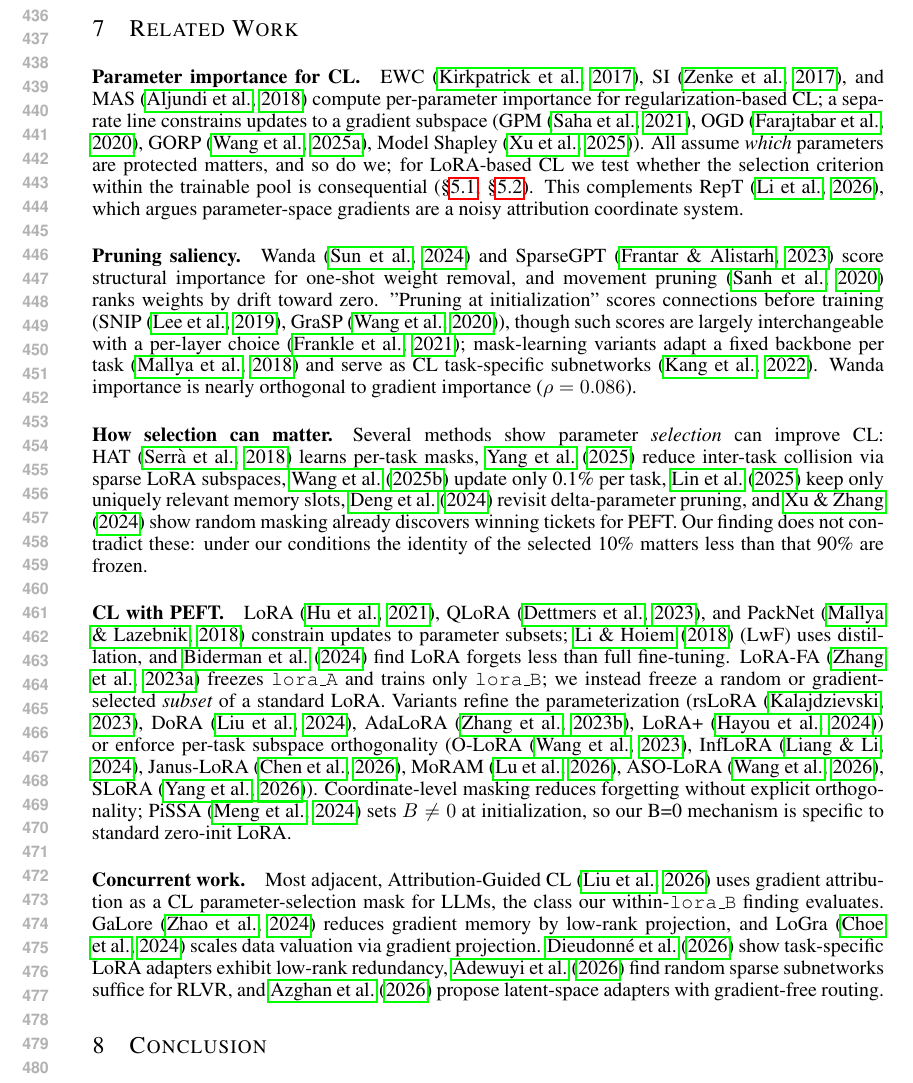
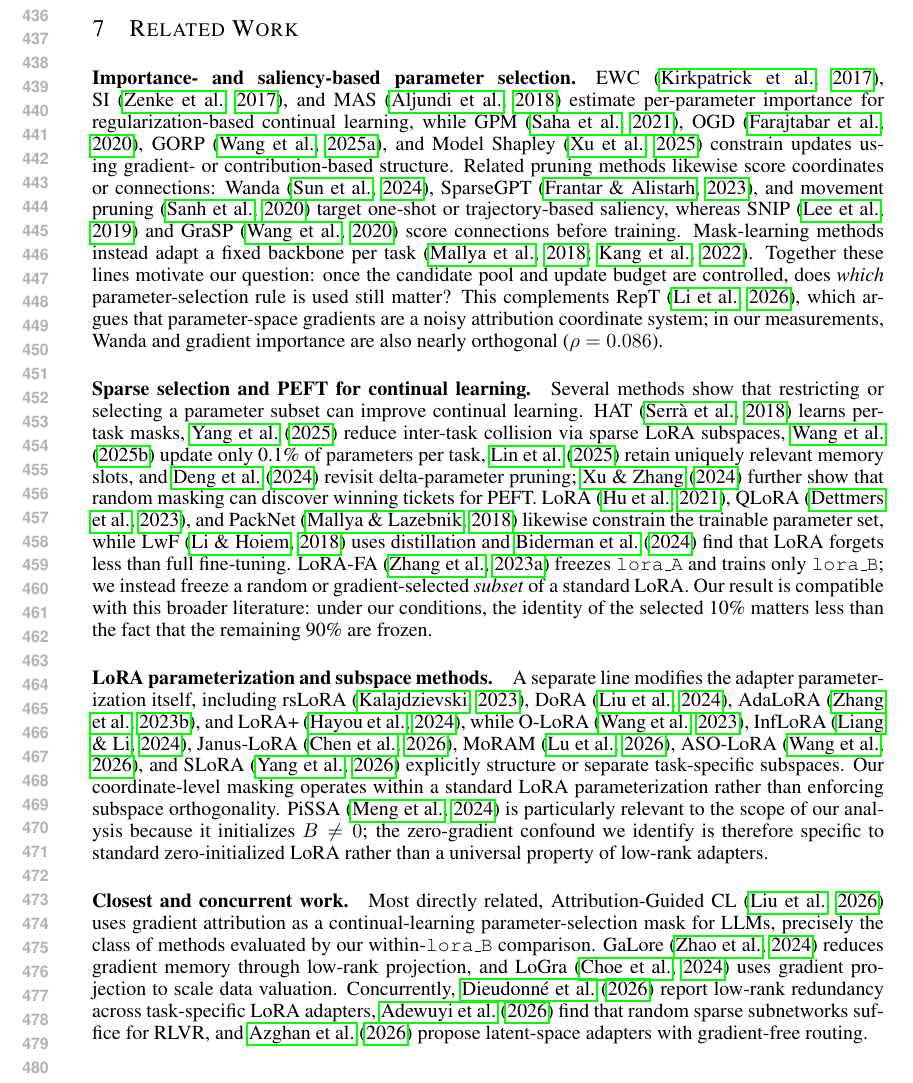
Before and after one commit to YuSun798/ICLR_2027_gradient_attribution, a LaTeX paper (main.tex, which reads sections/related_work.tex): part of page 9 of 25, cut so that both start at the same text. Compiled offline with pdfLaTeX.

Commit message:
Condense related work into four thematic paragraphs

```diff
--- a/sections/related_work.tex
+++ b/sections/related_work.tex
@@ -1,26 +1,14 @@
 \section{Related Work}
 \label{sec:related}
 
-\paragraph{Parameter importance for CL.}
-EWC~\citep{kirkpatrick2017overcoming}, SI~\citep{zenke2017continual}, and MAS~\citep{aljundi2018memory} compute per-parameter importance for regularization-based CL; a separate line constrains updates to a gradient subspace (GPM~\citep{saha2021gpm}, OGD~\citep{farajtabar2020ogd}, GORP~\citep{wang2025gorp}, Model Shapley~\citep{xu2025modelshapley}). All assume \emph{which} parameters are protected matters, and so do we; for LoRA-based CL we test whether the selection criterion within the trainable pool is consequential (\S\ref{sec:confounded}, \S\ref{sec:d1}). This complements RepT~\citep{li2026rept}, which argues parameter-space gradients are a noisy attribution coordinate system.
+\paragraph{Importance- and saliency-based parameter selection.}
+EWC~\citep{kirkpatrick2017overcoming}, SI~\citep{zenke2017continual}, and MAS~\citep{aljundi2018memory} estimate per-parameter importance for regularization-based continual learning, while GPM~\citep{saha2021gpm}, OGD~\citep{farajtabar2020ogd}, GORP~\citep{wang2025gorp}, and Model Shapley~\citep{xu2025modelshapley} constrain updates using gradient- or contribution-based structure. Related pruning methods likewise score coordinates or connections: Wanda~\citep{sun2024wanda}, SparseGPT~\citep{frantar2023sparsegpt}, and movement pruning~\citep{sanh2020movement} target one-shot or trajectory-based saliency, whereas SNIP~\citep{lee2019snip} and GraSP~\citep{wang2020grasp} score connections before training. Mask-learning methods instead adapt a fixed backbone per task~\citep{mallya2018piggyback,kang2022winning}. Together these lines motivate our question: once the candidate pool and update budget are controlled, does \emph{which} parameter-selection rule is used still matter? This complements RepT~\citep{li2026rept}, which argues that parameter-space gradients are a noisy attribution coordinate system; in our measurements, Wanda and gradient importance are also nearly orthogonal ($\rho=0.086$).
 
-\paragraph{Pruning saliency.}
-Wanda~\citep{sun2024wanda} and SparseGPT~\citep{frantar2023sparsegpt} score structural importance for one-shot weight removal, and movement pruning~\citep{sanh2020movement} ranks weights by drift toward zero. "Pruning at initialization" scores connections before training (SNIP~\citep{lee2019snip}, GraSP~\citep{wang2020grasp}), though such scores are largely interchangeable with a per-layer choice~\citep{frankle2021pruning}; mask-learning variants adapt a fixed backbone per task~\citep{mallya2018piggyback} and serve as CL task-specific subnetworks~\citep{kang2022winning}. Wanda importance is nearly orthogonal to gradient importance ($\rho = 0.086$).
+\paragraph{Sparse selection and PEFT for continual learning.}
+Several methods show that restricting or selecting a parameter subset can improve continual learning. HAT~\citep{serra2018hat} learns per-task masks, \citet{yang2025nlotools} reduce inter-task collision via sparse LoRA subspaces, \citet{wang2025piece} update only 0.1\% of parameters per task, \citet{lin2025sparsememory} retain uniquely relevant memory slots, and \citet{deng2024darex} revisit delta-parameter pruning; \citet{su2024random} further show that random masking can discover winning tickets for PEFT. LoRA~\citep{hu2021lora}, QLoRA~\citep{dettmers2023qlora}, and PackNet~\citep{mallya2018packnet} likewise constrain the trainable parameter set, while LwF~\citep{li2017learning} uses distillation and \citet{biderman2024lora} find that LoRA forgets less than full fine-tuning. LoRA-FA~\citep{zhang2023lorafa} freezes \texttt{lora\_A} and trains only \texttt{lora\_B}; we instead freeze a random or gradient-selected \emph{subset} of a standard LoRA. Our result is compatible with this broader literature: under our conditions, the identity of the selected 10\% matters less than the fact that the remaining 90\% are frozen.
 
-\paragraph{How selection can matter.}
-Several methods show parameter \emph{selection} can improve CL: HAT~\citep{serra2018hat} learns per-task masks, \citet{yang2025nlotools} reduce inter-task collision via sparse LoRA subspaces, \citet{wang2025piece} update only 0.1\% per task, \citet{lin2025sparsememory} keep only uniquely relevant memory slots, \citet{deng2024darex} revisit delta-parameter pruning, and \citet{su2024random} show random masking already discovers winning tickets for PEFT. Our finding does not contradict these: under our conditions the identity of the selected 10\% matters less than that 90\% are frozen.
-\paragraph{CL with PEFT.}
-LoRA~\citep{hu2021lora}, QLoRA~\citep{dettmers2023qlora}, and PackNet~\citep{mallya2018packnet} constrain updates to parameter subsets; \citet{li2017learning} (LwF) uses distillation, and \citet{biderman2024lora} find LoRA forgets less than full fine-tuning. LoRA-FA~\citep{zhang2023lorafa} freezes \texttt{lora\_A} and trains only \texttt{lora\_B}; we instead freeze a random or gradient-selected \emph{subset} of a standard LoRA. Variants refine the parameterization (rsLoRA~\citep{kalajdzievski2023rslora}, DoRA~\citep{liu2024dora}, AdaLoRA~\citep{zhang2023adalora}, LoRA+~\citep{hayou2024loraplus}) or enforce per-task subspace orthogonality (O-LoRA~\citep{wang2023olora}, InfLoRA~\citep{liang2024inflora}, Janus-LoRA~\citep{chen2026januslora}, MoRAM~\citep{lu2026moram}, ASO-LoRA~\citep{wang2026asolora}, SLoRA~\citep{yang2026slora}). Coordinate-level masking reduces forgetting without explicit orthogonality; PiSSA~\citep{meng2024pissa} sets $B \neq 0$ at initialization, so our B=0 mechanism is specific to standard zero-init LoRA.
+\paragraph{LoRA parameterization and subspace methods.}
+A separate line modifies the adapter parameterization itself, including rsLoRA~\citep{kalajdzievski2023rslora}, DoRA~\citep{liu2024dora}, AdaLoRA~\citep{zhang2023adalora}, and LoRA+~\citep{hayou2024loraplus}, while O-LoRA~\citep{wang2023olora}, InfLoRA~\citep{liang2024inflora}, Janus-LoRA~\citep{chen2026januslora}, MoRAM~\citep{lu2026moram}, ASO-LoRA~\citep{wang2026asolora}, and SLoRA~\citep{yang2026slora} explicitly structure or separate task-specific subspaces. Our coordinate-level masking operates within a standard LoRA parameterization rather than enforcing subspace orthogonality. PiSSA~\citep{meng2024pissa} is particularly relevant to the scope of our analysis because it initializes $B \neq 0$; the zero-gradient confound we identify is therefore specific to standard zero-initialized LoRA rather than a universal property of low-rank adapters.
 
-\paragraph{Concurrent work.}
-Most adjacent, Attribution-Guided CL~\citep{liu2026attributionguided} uses gradient attribution as a CL parameter-selection mask for LLMs, the class our within-\texttt{lora\_B} finding evaluates. GaLore~\citep{zhao2024galore} reduces gradient memory by low-rank projection, and LoGra~\citep{choe2024logra} scales data valuation via gradient projection. \citet{dieudonne2026adapter} show task-specific LoRA adapters exhibit low-rank redundancy, \citet{adewuyi2026multiple} find random sparse subnetworks suffice for RLVR, and \citet{azghan2026latentlora} propose latent-space adapters with gradient-free routing.
-
-
-% \section{Related Work}
-% \label{sec:related}
-
-% Gradient- or saliency-scored importance is the shared assumption behind two otherwise separate lines. In regularization-based continual learning, EWC~\citep{kirkpatrick2017overcoming}, SI~\citep{zenke2017continual} and MAS~\citep{aljundi2018memory} score parameters by Fisher information or output sensitivity and penalize movement in the coordinates that score highest, and a separate line constrains updates to a gradient subspace (GPM~\citep{saha2021gpm}, OGD~\citep{farajtabar2020ogd}, GORP~\citep{wang2025gorp}, Model Shapley~\citep{xu2025modelshapley}). All of them assume that \emph{which} parameters are protected matters, and so do we; the question we put to that assumption is whether the selection criterion within the trainable pool has any measurable consequence once the pool and the budget are fixed (\S\ref{sec:confounded}, \S\ref{sec:d1}). This complements RepT~\citep{li2026rept}, which argues that parameter-space gradients are a noisy coordinate system for attribution.
-
-% Our setting fixes the chosen fraction and varies only the ranking rule over a shared pool, which isolates the criterion from the budget. Under one protocol we train and evaluate four rules, Grad-Full, Grad-B, Random-B and Random A+B, and compare the remaining rules by their published design only, with none of their reported numbers presented here as a measurement of ours; Table~\ref{tab:rule_positioning} in Appendix~\ref{app:positioning} lists them side by side. That separation also distinguishes rules deciding \emph{which} parameters to protect from rules deciding \emph{how many}: the pruning-at-initialisation scorers (SNIP~\citep{lee2019snip}, GraSP~\citep{wang2020grasp}), the one-shot pruning scorers (SparseGPT~\citep{frantar2023sparsegpt}, Wanda~\citep{sun2024wanda}, movement pruning~\citep{sanh2020movement}) and LoRA-FA~\citep{zhang2023lorafa} all fix their subset once and never revisit it, and pruning-at-initialisation scores are largely interchangeable with a per-layer choice~\citep{frankle2021pruning}. Mask-learning variants instead adapt a fixed backbone per task~\citep{mallya2018piggyback} and serve as CL task-specific subnetworks~\citep{kang2022winning}; Wanda importance is nearly orthogonal to gradient importance ($\rho = 0.086$).
-
-% Several methods show that parameter selection can improve continual learning: HAT~\citep{serra2018hat} learns per-task masks, \citet{yang2025nlotools} reduce inter-task collision via sparse LoRA subspaces, \citet{wang2025piece} update only 0.1\% of parameters per task, \citet{lin2025sparsememory} keep only uniquely relevant memory slots, \citet{deng2024darex} revisit delta-parameter pruning, and \citet{su2024random} show that random masking already discovers winning tickets for PEFT. Our finding does not contradict these; under our conditions the identity of the selected 10\% matters less than the fact that 90\% are frozen. Within parameter-efficient tuning, LoRA~\citep{hu2021lora}, QLoRA~\citep{dettmers2023qlora} and PackNet~\citep{mallya2018packnet} constrain updates to parameter subsets, \citet{li2017learning} (LwF) uses distillation, and \citet{biderman2024lora} find that LoRA forgets less than full fine-tuning. LoRA-FA~\citep{zhang2023lorafa} freezes \texttt{lora\_A} and trains only \texttt{lora\_B}, whereas we freeze a random or gradient-selected subset of an otherwise standard LoRA; other variants refine the parameterization (rsLoRA~\citep{kalajdzievski2023rslora}, DoRA~\citep{liu2024dora}, AdaLoRA~\citep{zhang2023adalora}, LoRA+~\citep{hayou2024loraplus}) or enforce per-task subspace orthogonality (O-LoRA~\citep{wang2023olora}, InfLoRA~\citep{liang2024inflora}, Janus-LoRA~\citep{chen2026januslora}, MoRAM~\citep{lu2026moram}, ASO-LoRA~\citep{wang2026asolora}, SLoRA~\citep{yang2026slora}). PiSSA~\citep{meng2024pissa} sets $B \neq 0$ at initialization, so the $B=0$ mechanism our confound rests on is specific to standard zero-init LoRA, and most adjacent, Attribution-Guided CL~\citep{liu2026attributionguided} uses gradient attribution as a CL parameter-selection mask for LLMs, the class our within-\texttt{lora\_B} finding evaluates. GaLore~\citep{zhao2024galore} and LoGra~\citep{choe2024logra} reduce gradient memory and scale data valuation through gradient projection, and \citet{dieudonne2026adapter}, \citet{adewuyi2026multiple} and \citet{azghan2026latentlora} report low-rank adapter redundancy, random sparse subnetworks for RLVR, and gradient-free latent routing respectively.
+\paragraph{Closest and concurrent work.}
+Most directly related, Attribution-Guided CL~\citep{liu2026attributionguided} uses gradient attribution as a continual-learning parameter-selection mask for LLMs, precisely the class of methods evaluated by our within-\texttt{lora\_B} comparison. GaLore~\citep{zhao2024galore} reduces gradient memory through low-rank projection, and LoGra~\citep{choe2024logra} uses gradient projection to scale data valuation. Concurrently, \citet{dieudonne2026adapter} report low-rank redundancy across task-specific LoRA adapters, \citet{adewuyi2026multiple} find that random sparse subnetworks suffice for RLVR, and \citet{azghan2026latentlora} propose latent-space adapters with gradient-free routing.
```
